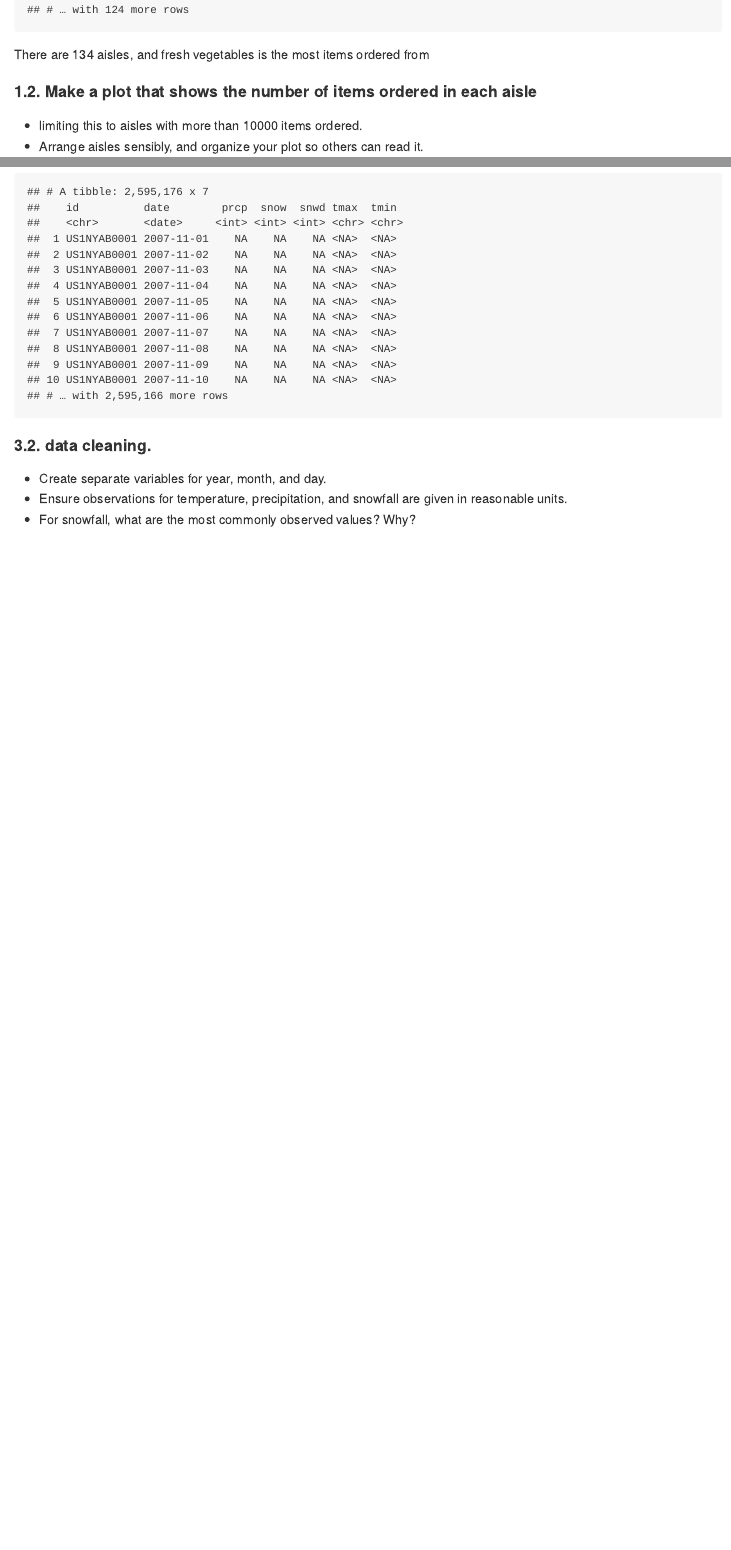
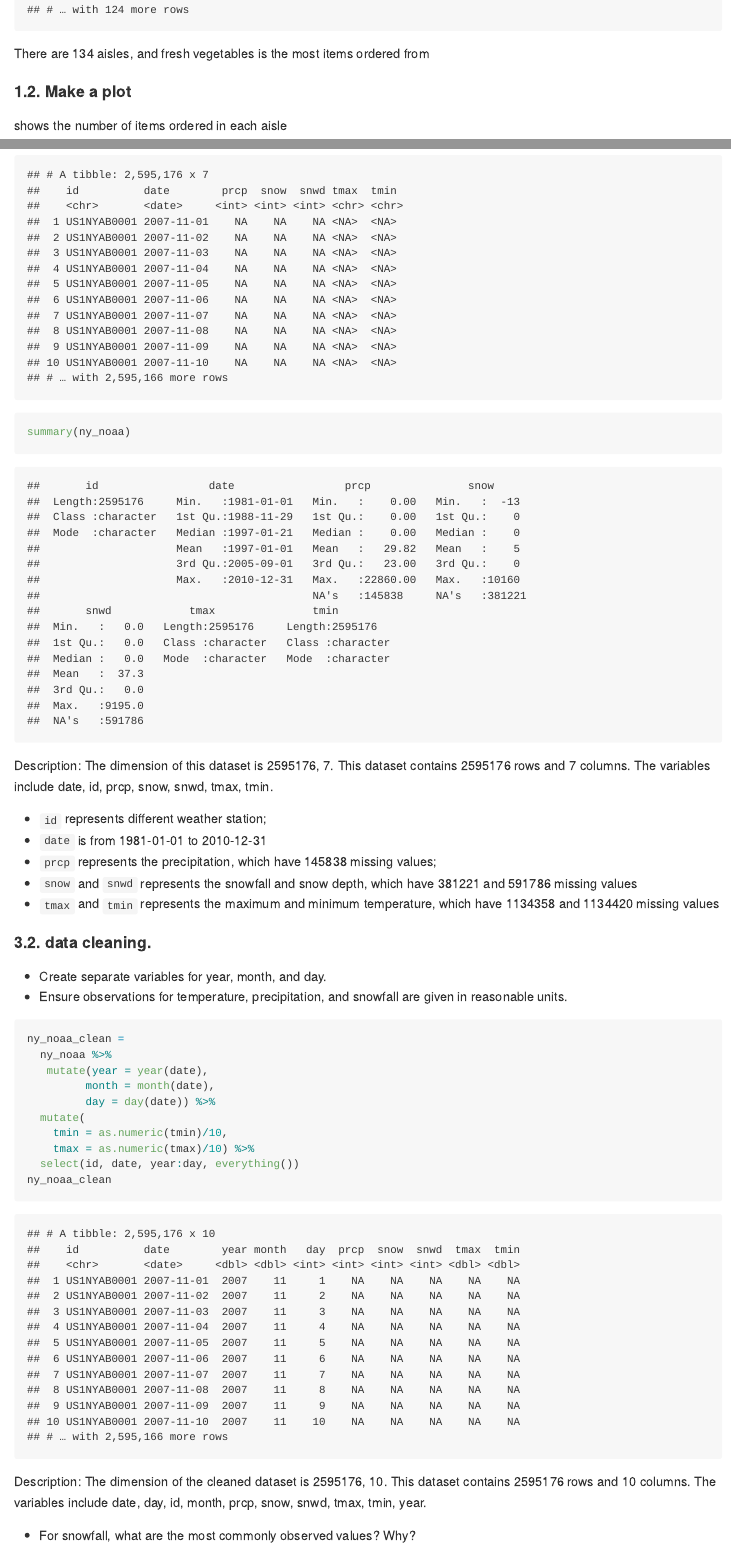
Before and after one commit to tiffanyfeng520/p8105_hw3_yf2563, an R Markdown document (p8105_hw3_yf2563.Rmd): the page in a window 1100 px wide, from 1670 px down before the commit and from 1690 px down after it, so that both start at the same text, and a second part further down, joined at a grey line. The pictures show the output file p8105_hw3_yf2563.md that the author committed with the source, drawn offline in the style of GitHub.

````diff
--- a/p8105_hw3_yf2563.Rmd
+++ b/p8105_hw3_yf2563.Rmd
@@ -51,7 +52,9 @@
 There are 134 aisles, and fresh vegetables is the most items ordered from
 
 
-#### 1.2. Make a plot that shows the number of items ordered in each aisle
+#### 1.2. Make a plot
+
+shows the number of items ordered in each aisle
 
 - limiting this to aisles with more than 10000 items ordered.
 - Arrange aisles sensibly, and organize your plot so others can read it.
@@ -210,9 +215,33 @@
 ```{r}
 data("ny_noaa")
 ny_noaa
+summary(ny_noaa)
 ```
+Description: The dimension of this dataset is `r dim(ny_noaa)`. This dataset contains `r nrow(ny_noaa)` rows and `r ncol(ny_noaa)` columns. The variables include `r ls(ny_noaa)`.
+
+- `id` represents different weather station;
+- `date` is from 1981-01-01 to 2010-12-31
+- `prcp` represents the precipitation, which have 145838 missing values;
+- `snow` and `snwd` represents the snowfall and snow depth, which have 381221 and 591786 missing values
+- `tmax` and `tmin` represents the maximum and minimum temperature, which have 1134358 and 1134420 missing values
 
 #### 3.2. data cleaning.
 
 - Create separate variables for year, month, and day.
 - Ensure observations for temperature, precipitation, and snowfall are given in reasonable units.
+
+
+```{r}
+ny_noaa_clean =
+  ny_noaa %>%
+   mutate(year = year(date),
+         month = month(date),
+         day = day(date)) %>%
+  mutate(
+    tmin = as.numeric(tmin)/10,
+    tmax = as.numeric(tmax)/10) %>%
+  select(id, date, year:day, everything())
+ny_noaa_clean
+```
+
+Description: The dimension of the cleaned dataset is `r dim(ny_noaa_clean)`. This dataset contains `r nrow(ny_noaa_clean)` rows and `r ncol(ny_noaa_clean)` columns. The variables include `r ls(ny_noaa_clean)`.
````
Also changed, not shown: p8105_hw3_yf2563.md, p8105_hw3_yf2563.Rmd (15 more changed lines).
